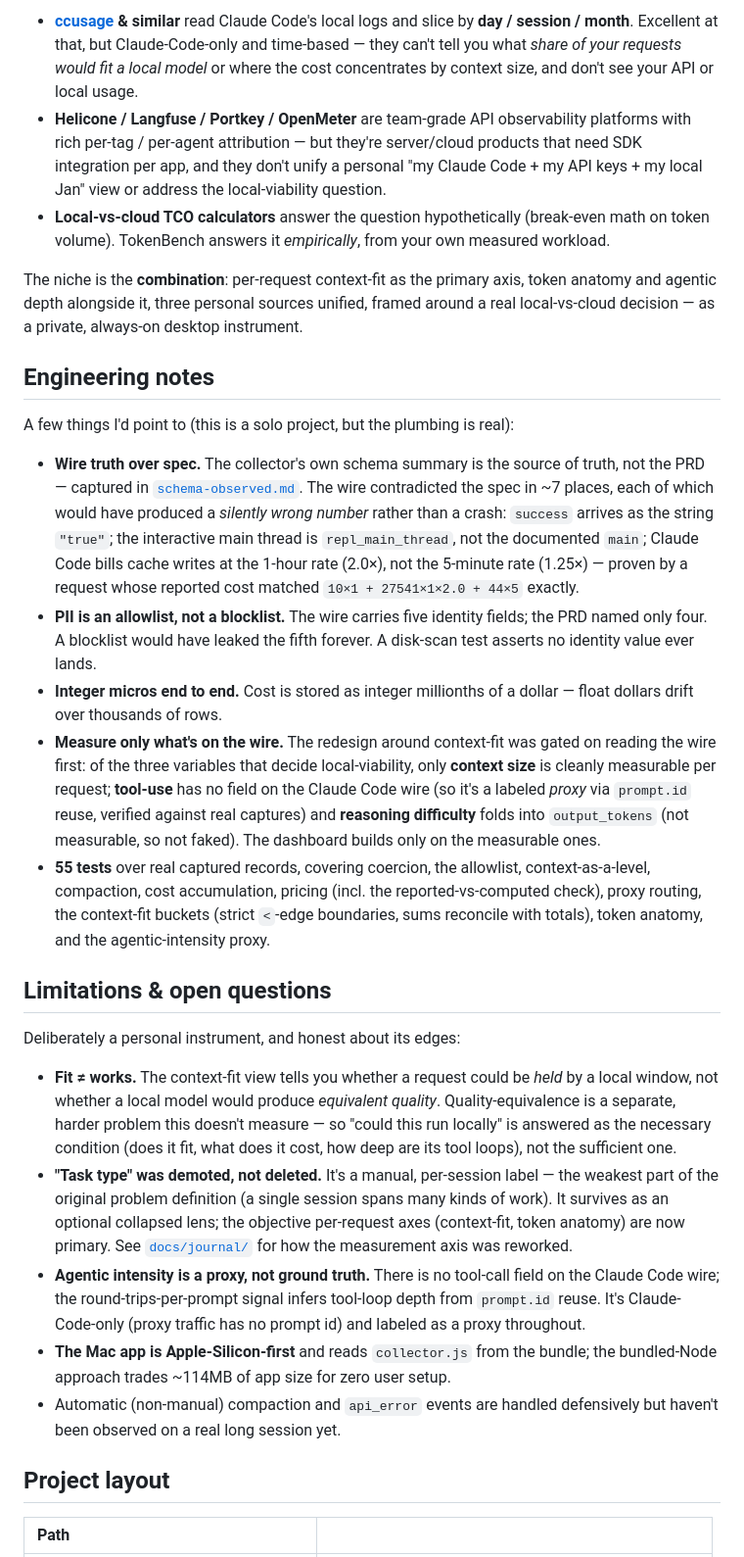
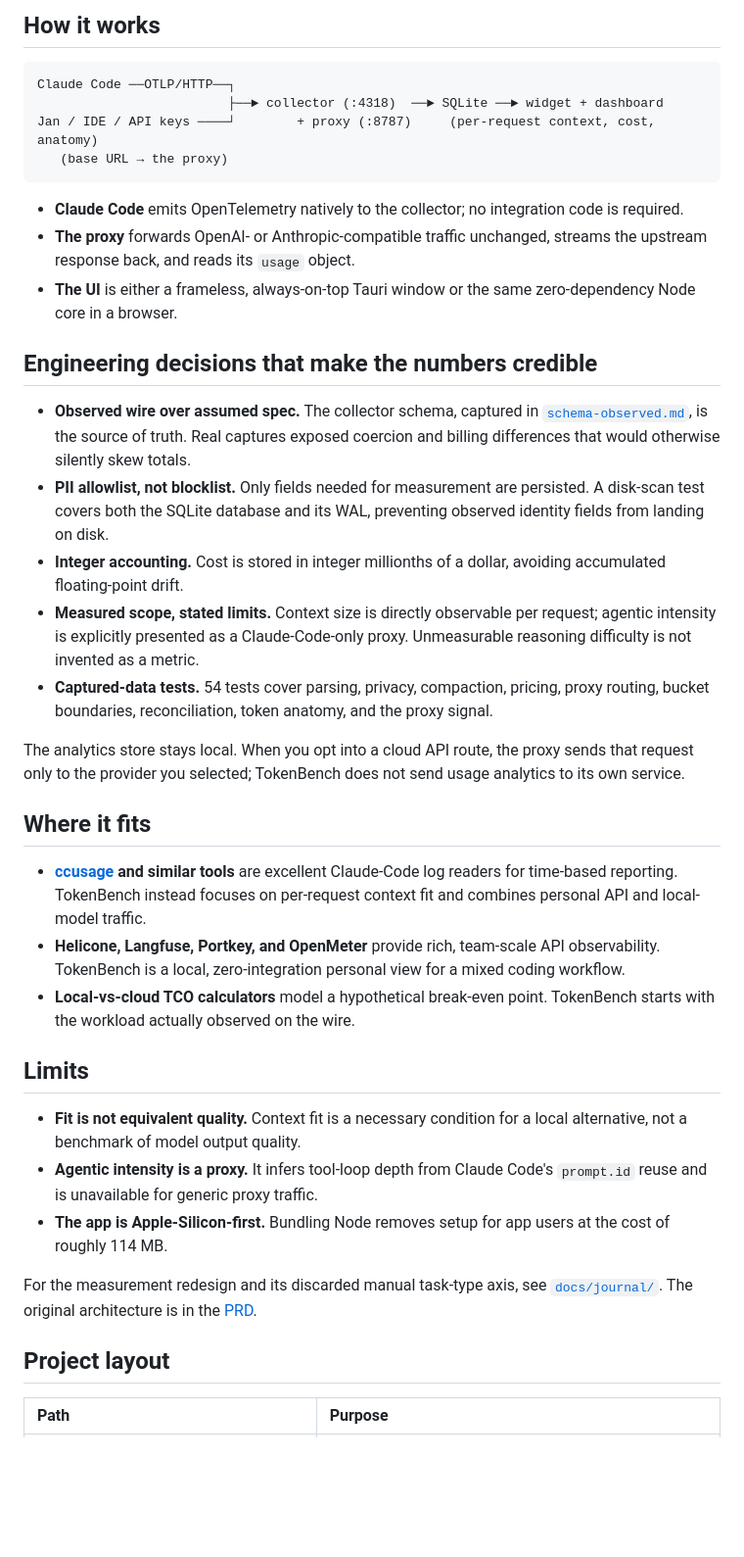
Before and after one commit to sumin6475/token-bench, a Markdown page: README.md, the part around one of its changes. Shown at 98% size. Rendered like a GitHub page; blank space fills up the shorter version.

````diff
--- a/README.md
+++ b/README.md
@@ -112,31 +80,42 @@ TokenBench isn't the first cost tracker — the honest positioning:
 
-- **[ccusage](https://github.com/ryoppippi/ccusage) & similar** read Claude Code's local logs and slice by **day / session / month**. Excellent at that, but Claude-Code-only and time-based — they can't tell you what *share of your requests would fit a local model* or where the cost concentrates by context size, and don't see your API or local usage.
-- **Helicone / Langfuse / Portkey / OpenMeter** are team-grade API observability platforms with rich per-tag / per-agent attribution — but they're server/cloud products that need SDK integration per app, and they don't unify a personal "my Claude Code + my API keys + my local Jan" view or address the local-viability question.
-- **Local-vs-cloud TCO calculators** answer the question hypothetically (break-even math on token volume). TokenBench answers it *empirically*, from your own measured workload.
+## How it works
 
-The niche is the **combination**: per-request context-fit as the primary axis, token anatomy and agentic depth alongside it, three personal sources unified, framed around a real local-vs-cloud decision — as a private, always-on desktop instrument.
+```
+Claude Code ──OTLP/HTTP──┐
+                         ├──► collector (:4318)  ──► SQLite ──► widget + dashboard
+Jan / IDE / API keys ────┘        + proxy (:8787)     (per-request context, cost, anatomy)
+   (base URL → the proxy)
+```
 
-## Engineering notes
+- **Claude Code** emits OpenTelemetry natively to the collector; no integration code is required.
+- **The proxy** forwards OpenAI- or Anthropic-compatible traffic unchanged, streams the upstream response back, and reads its `usage` object.
+- **The UI** is either a frameless, always-on-top Tauri window or the same zero-dependency Node core in a browser.
 
-A few things I'd point to (this is a solo project, but the plumbing is real):
+## Engineering decisions that make the numbers credible
 
-- **Wire truth over spec.** The collector's own schema summary is the source of truth, not the PRD — captured in [`schema-observed.md`](schema-observed.md). The wire contradicted the spec in ~7 places, each of which would have produced a *silently wrong number* rather than a crash: `success` arrives as the string `"true"`; the interactive main thread is `repl_main_thread`, not the documented `main`; Claude Code bills cache writes at the 1-hour rate (2.0×), not the 5-minute rate (1.25×) — proven by a request whose reported cost matched `10×1 + 27541×1×2.0 + 44×5` exactly.
-- **PII is an allowlist, not a blocklist.** The wire carries five identity fields; the PRD named only four. A blocklist would have leaked the fifth forever. A disk-scan test asserts no identity value ever lands.
-- **Integer micros end to end.** Cost is stored as integer millionths of a dollar — float dollars drift over thousands of rows.
-- **Measure only what's on the wire.** The redesign around context-fit was gated on reading the wire first: of the three variables that decide local-viability, only **context size** is cleanly measurable per request; **tool-use** has no field on the Claude Code wire (so it's a labeled *proxy* via `prompt.id` reuse, verified against real captures) and **reasoning difficulty** folds into `output_tokens` (not measurable, so not faked). The dashboard builds only on the measurable ones.
-- **55 tests** over real captured records, covering coercion, the allowlist, context-as-a-level, compaction, cost accumulation, pricing (incl. the reported-vs-computed check), proxy routing, the context-fit buckets (strict `<`-edge boundaries, sums reconcile with totals), token anatomy, and the agentic-intensity proxy.
+- **Observed wire over assumed spec.** The collector schema, captured in [`schema-observed.md`](schema-observed.md), is the source of truth. Real captures exposed coercion and billing differences that would otherwise silently skew totals.
+- **PII allowlist, not blocklist.** Only fields needed for measurement are persisted. A disk-scan test covers both the SQLite database and its WAL, preventing observed identity fields from landing on disk.
+- **Integer accounting.** Cost is stored in integer millionths of a dollar, avoiding accumulated floating-point drift.
+- **Measured scope, stated limits.** Context size is directly observable per request; agentic intensity is explicitly presented as a Claude-Code-only proxy. Unmeasurable reasoning difficulty is not invented as a metric.
+- **Captured-data tests.** 54 tests cover parsing, privacy, compaction, pricing, proxy routing, bucket boundaries, reconciliation, token anatomy, and the proxy signal.
 
-## Limitations & open questions
+The analytics store stays local. When you opt into a cloud API route, the proxy sends that request only to the provider you selected; TokenBench does not send usage analytics to its own service.
 
-Deliberately a personal instrument, and honest about its edges:
+## Where it fits
 
-- **Fit ≠ works.** The context-fit view tells you whether a request could be *held* by a local window, not whether a local model would produce *equivalent quality*. Quality-equivalence is a separate, harder problem this doesn't measure — so "could this run locally" is answered as the necessary condition (does it fit, what does it cost, how deep are its tool loops), not the sufficient one.
-- **"Task type" was demoted, not deleted.** It's a manual, per-session label — the weakest part of the original problem definition (a single session spans many kinds of work). It survives as an optional collapsed lens; the objective per-request axes (context-fit, token anatomy) are now primary. See [`docs/journal/`](docs/journal/) for how the measurement axis was reworked.
-- **Agentic intensity is a proxy, not ground truth.** There is no tool-call field on the Claude Code wire; the round-trips-per-prompt signal infers tool-loop depth from `prompt.id` reuse. It's Claude-Code-only (proxy traffic has no prompt id) and labeled as a proxy throughout.
-- **The Mac app is Apple-Silicon-first** and reads `collector.js` from the bundle; the bundled-Node approach trades ~114MB of app size for zero user setup.
-- Automatic (non-manual) compaction and `api_error` events are handled defensively but haven't been observed on a real long session yet.
+- **[ccusage](https://github.com/ryoppippi/ccusage) and similar tools** are excellent Claude-Code log readers for time-based reporting. TokenBench instead focuses on per-request context fit and combines personal API and local-model traffic.
+- **Helicone, Langfuse, Portkey, and OpenMeter** provide rich, team-scale API observability. TokenBench is a local, zero-integration personal view for a mixed coding workflow.
+- **Local-vs-cloud TCO calculators** model a hypothetical break-even point. TokenBench starts with the workload actually observed on the wire.
+
+## Limits
+
+- **Fit is not equivalent quality.** Context fit is a necessary condition for a local alternative, not a benchmark of model output quality.
+- **Agentic intensity is a proxy.** It infers tool-loop depth from Claude Code's `prompt.id` reuse and is unavailable for generic proxy traffic.
+- **The app is Apple-Silicon-first.** Bundling Node removes setup for app users at the cost of roughly 114 MB.
+
+For the measurement redesign and its discarded manual task-type axis, see [`docs/journal/`](docs/journal/). The original architecture is in the [PRD](token-bench-prd-v1.1.md).
 
 ## Project layout
 
-| Path | |
+| Path | Purpose |
 | :--- | :--- |
````
Also changed, not shown: other parts of README.md (+39 -72 lines).
